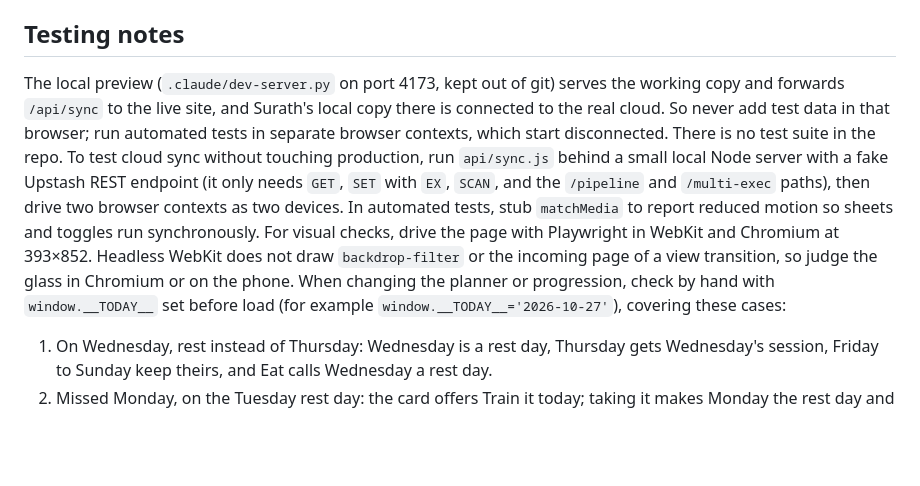
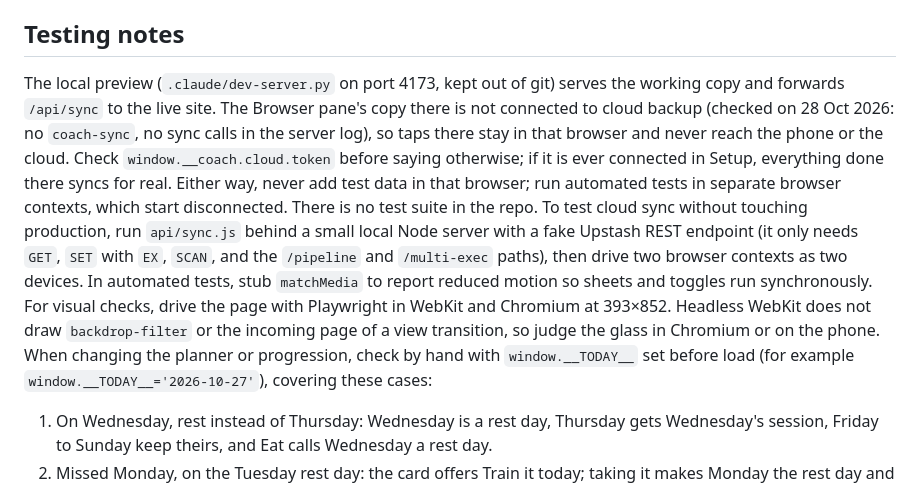
Before and after one commit to surath-me/Fitness-app, a Markdown page: CLAUDE.md, the part around the change. GitHub-like rendering; blank space fills up the shorter version.

Commit message:
Note that the local preview is not connected to cloud backup
Co-Authored-By: Claude Opus 5.5 <noreply@anthropic.com>

```diff
--- a/CLAUDE.md
+++ b/CLAUDE.md
@@ -123,7 +123,7 @@ Do not name top-level functions or variables after browser globals (`history`, `
 
 ## Testing notes
 
-The local preview (`.claude/dev-server.py` on port 4173, kept out of git) serves the working copy and forwards `/api/sync` to the live site, and Surath's local copy there is connected to the real cloud. So never add test data in that browser; run automated tests in separate browser contexts, which start disconnected. There is no test suite in the repo. To test cloud sync without touching production, run `api/sync.js` behind a small local Node server with a fake Upstash REST endpoint (it only needs `GET`, `SET` with `EX`, `SCAN`, and the `/pipeline` and `/multi-exec` paths), then drive two browser contexts as two devices. In automated tests, stub `matchMedia` to report reduced motion so sheets and toggles run synchronously. For visual checks, drive the page with Playwright in WebKit and Chromium at 393×852. Headless WebKit does not draw `backdrop-filter` or the incoming page of a view transition, so judge the glass in Chromium or on the phone. When changing the planner or progression, check by hand with `window.__TODAY__` set before load (for example `window.__TODAY__='2026-10-27'`), covering these cases:
+The local preview (`.claude/dev-server.py` on port 4173, kept out of git) serves the working copy and forwards `/api/sync` to the live site. The Browser pane's copy there is not connected to cloud backup (checked on 28 Oct 2026: no `coach-sync`, no sync calls in the server log), so taps there stay in that browser and never reach the phone or the cloud. Check `window.__coach.cloud.token` before saying otherwise; if it is ever connected in Setup, everything done there syncs for real. Either way, never add test data in that browser; run automated tests in separate browser contexts, which start disconnected. There is no test suite in the repo. To test cloud sync without touching production, run `api/sync.js` behind a small local Node server with a fake Upstash REST endpoint (it only needs `GET`, `SET` with `EX`, `SCAN`, and the `/pipeline` and `/multi-exec` paths), then drive two browser contexts as two devices. In automated tests, stub `matchMedia` to report reduced motion so sheets and toggles run synchronously. For visual checks, drive the page with Playwright in WebKit and Chromium at 393×852. Headless WebKit does not draw `backdrop-filter` or the incoming page of a view transition, so judge the glass in Chromium or on the phone. When changing the planner or progression, check by hand with `window.__TODAY__` set before load (for example `window.__TODAY__='2026-10-27'`), covering these cases:
 
 1. On Wednesday, rest instead of Thursday: Wednesday is a rest day, Thursday gets Wednesday's session, Friday to Sunday keep theirs, and Eat calls Wednesday a rest day.
 2. Missed Monday, on the Tuesday rest day: the card offers Train it today; taking it makes Monday the rest day and Tuesday gets Monday's session.
```
